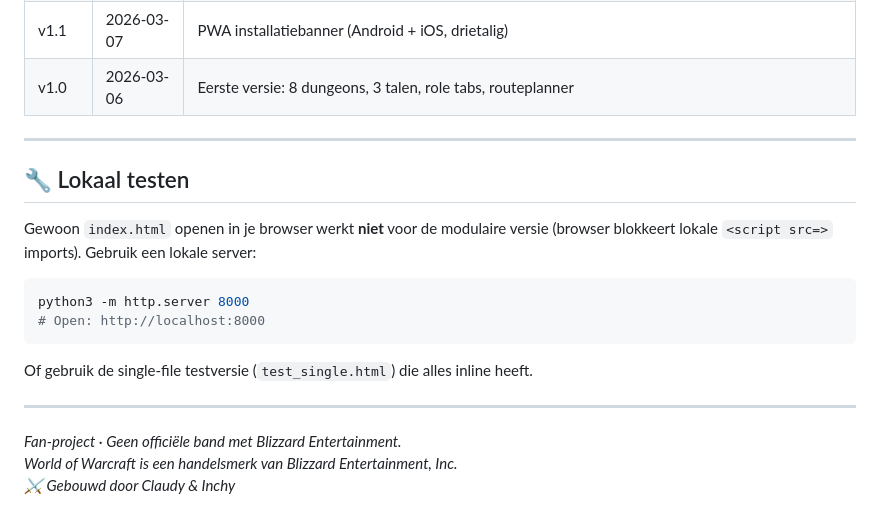
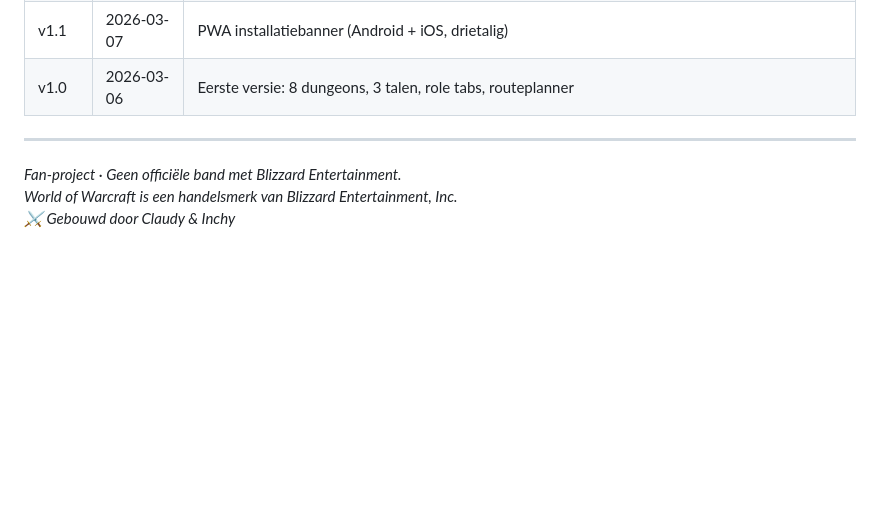
Before and after one commit to Huijting/midnight_guide, a Markdown page: README.md, the part around the change. Drawn GitHub-style; blank space fills up the shorter version.

````diff
--- a/README.md
+++ b/README.md
@@ -103,19 +103,6 @@ Blizzard heeft nog geen datum of details voor Seizoen 2 bekendgemaakt. Verwacht:
 
 ---
 
-## 🔧 Lokaal testen
-
-Gewoon `index.html` openen in je browser werkt **niet** voor de modulaire versie (browser blokkeert lokale `<script src=>` imports). Gebruik een lokale server:
-
-```bash
-python3 -m http.server 8000
-# Open: http://localhost:8000
-```
-
-Of gebruik de single-file testversie (`test_single.html`) die alles inline heeft.
-
----
-
 *Fan-project · Geen officiële band met Blizzard Entertainment.*
 *World of Warcraft is een handelsmerk van Blizzard Entertainment, Inc.*
 *⚔ Gebouwd door Claudy & Inchy*
````
